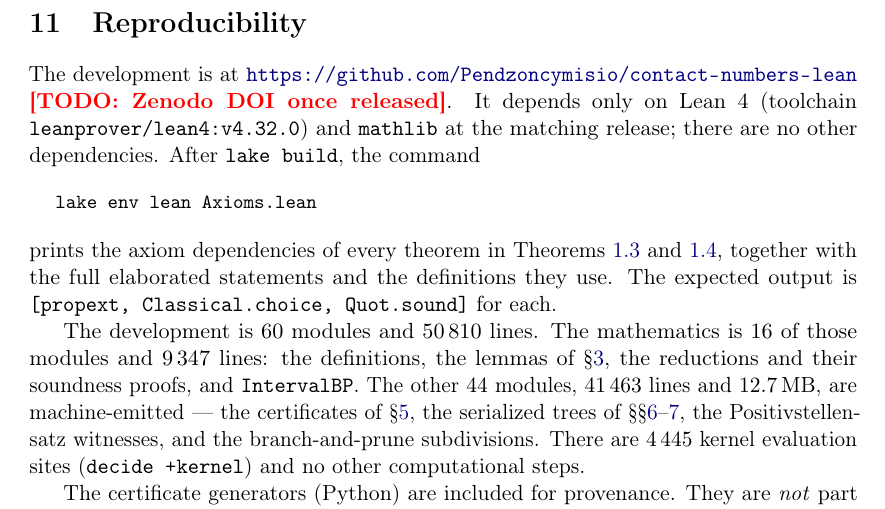
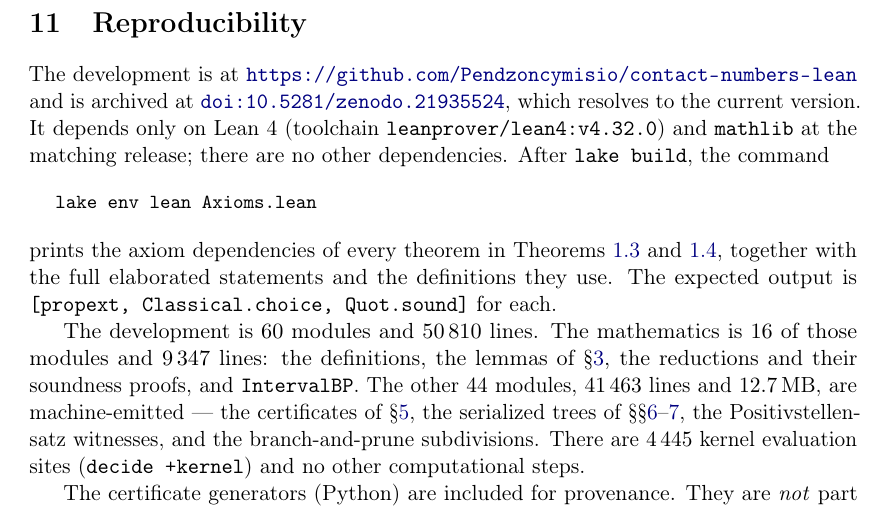
Before and after one commit to Pendzoncymisio/contact-numbers-lean, a LaTeX paper (paper/contact-numbers.tex): part of page 12 of 15, cut so that both start at the same text. Compiled offline with pdfLaTeX.

Commit message:
Record the Zenodo archive: doi:10.5281/zenodo.21935524
Concept DOI, which always resolves to the current version, so a later release
does not strand the citation. Written into the paper, the README badge and
CITATION.cff. The paper now has no outstanding placeholders.

Co-Authored-By: Claude Opus 5 <noreply@anthropic.com>
Claude-Session: https://claude.ai/code/session_01SqUFXDb4xqcVFnt6meqTnZ

```diff
--- a/paper/contact-numbers.tex
+++ b/paper/contact-numbers.tex
@@ -49,7 +49,6 @@
 \newcommand{\card}[1]{\lvert #1 \rvert}
 \newcommand{\norm}[1]{\lVert #1 \rVert}
 \newcommand{\inner}[2]{\langle #1, #2 \rangle}
-\newcommand{\TODO}[1]{\textcolor{red}{\textbf{[TODO: #1]}}}
 
 \title{Exact contact numbers for packings of six to nine\\
        congruent balls, formally verified}
@@ -810,8 +809,9 @@ Theorem~\ref{thm:main} delivers.
 \label{sec:repro}
 
 The development is at
-\url{https://github.com/Pendzoncymisio/contact-numbers-lean}
-\TODO{Zenodo DOI once released}. It depends only on Lean~4
+\url{https://github.com/Pendzoncymisio/contact-numbers-lean} and is archived at
+\href{https://doi.org/10.5281/zenodo.21935524}{\texttt{doi:10.5281/zenodo.21935524}},
+which resolves to the current version. It depends only on Lean~4
 (toolchain \texttt{leanprover/lean4:v4.32.0}) and \texttt{mathlib} at the matching
 release; there are no other dependencies. After \texttt{lake build}, the command
 
```
Also changed, not shown: README.md, 1 other file.
